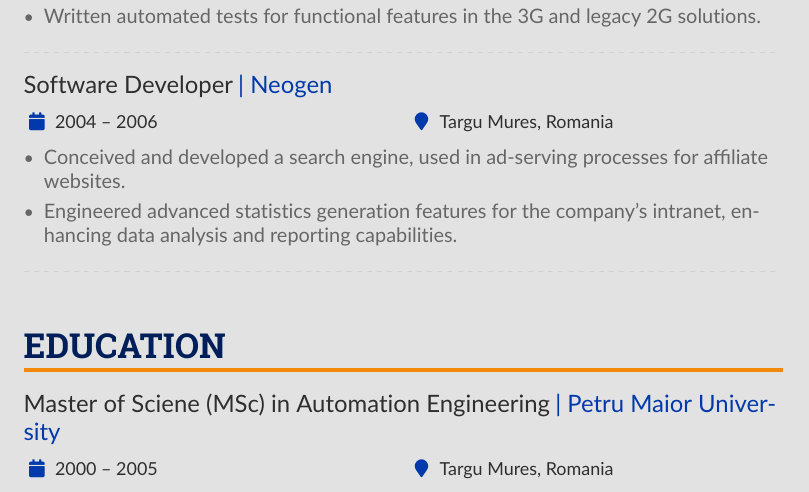
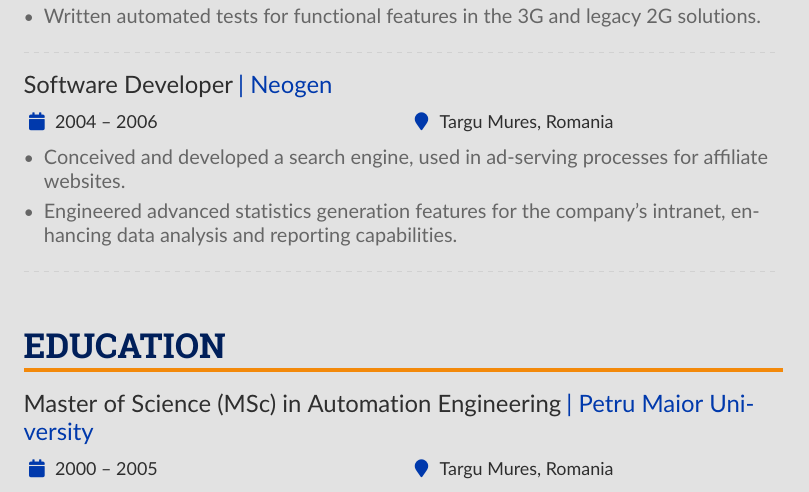
Before and after one commit to zacsek/cv, a LaTeX CV (en/main.tex, which reads en/education.tex): part of page 2 of 2, cut so that both start at the same text. Compiled offline with pdfLaTeX.

Commit message:
fix typo

```diff
--- a/en/education.tex
+++ b/en/education.tex
@@ -1,2 +1,2 @@
-\cvevent{Master of Sciene (MSc) in Automation Engineering}{Petru Maior University}{2000 -- 2005}{Targu Mures, Romania}
+\cvevent{Master of Science (MSc) in Automation Engineering}{Petru Maior University}{2000 -- 2005}{Targu Mures, Romania}
 \divider
```
Also changed, not shown: Zoltan_Szocs_CV.de.pdf, Zoltan_Szocs_CV.en.pdf.
